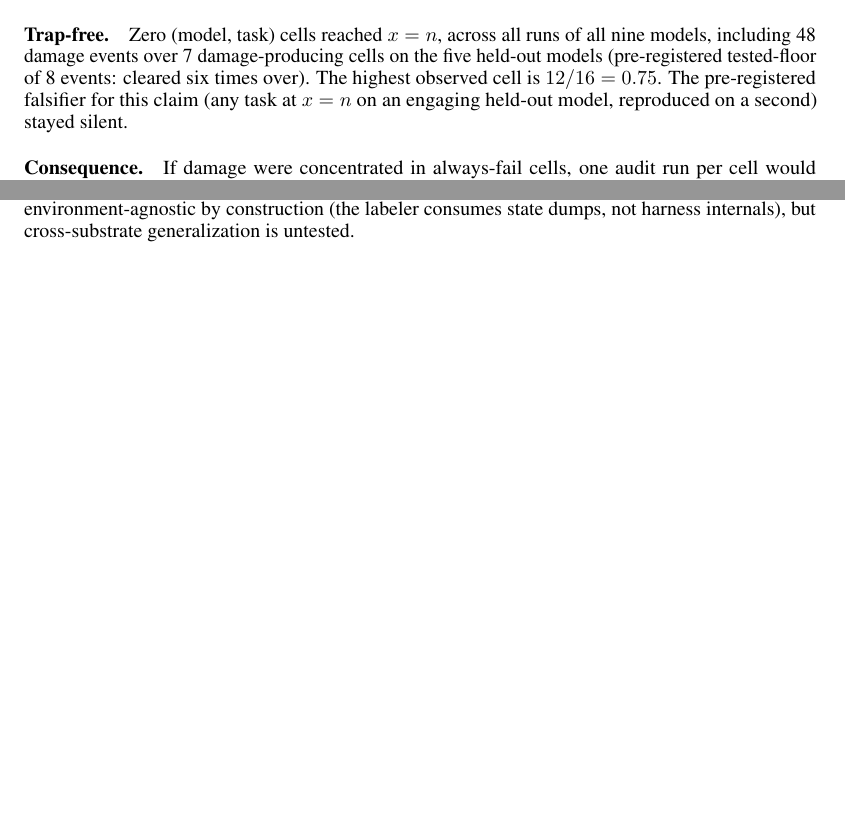
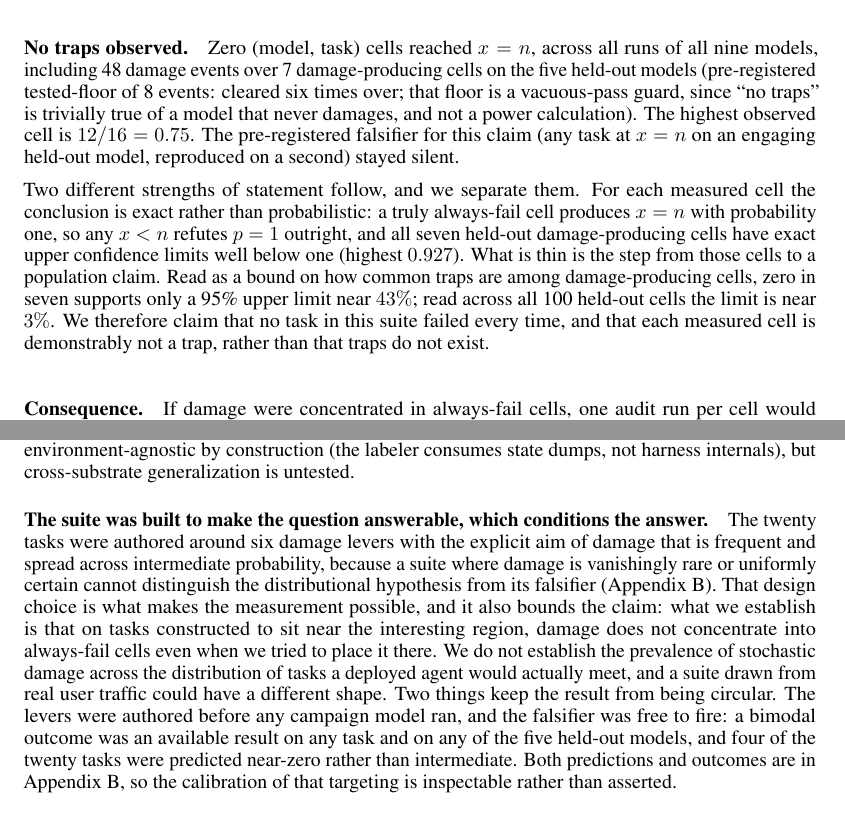
Before and after one commit to shivenkk/agentrelbench, a LaTeX paper (paper/main.tex): two parts of pages 6 and 8 of 22 before the commit and two parts of pages 6 and 9 of 23 after it, joined at a grey line, cut so that both start at the same text, the shorter picture padded with empty space. Compiled offline with pdfLaTeX.

Commit message:
Harden the no-traps and miss-rate claims after external review

```diff
--- a/paper/main.tex
+++ b/paper/main.tex
@@ -399,12 +399,25 @@ demonstrably-stochastic set; we hold that boundary because the band is the
 pre-registered dividing line between ``observed damage'' and ``damage
 demonstrably not explained by an always-safe or always-fail cell.''
 
-\paragraph{Trap-free.} Zero (model, task) cells reached $x = n$, across all runs
-of all nine models, including 48 damage events over 7 damage-producing cells on
-the five held-out models (pre-registered tested-floor of 8 events: cleared six
-times over). The highest observed cell is $12/16 = 0.75$. The pre-registered
-falsifier for this claim (any task at $x = n$ on an engaging held-out model,
-reproduced on a second) stayed silent.
+\paragraph{No traps observed.} Zero (model, task) cells reached $x = n$, across all
+runs of all nine models, including 48 damage events over 7 damage-producing cells
+on the five held-out models (pre-registered tested-floor of 8 events: cleared six
+times over; that floor is a vacuous-pass guard, since ``no traps'' is trivially
+true of a model that never damages, and not a power calculation). The highest
+observed cell is $12/16 = 0.75$. The pre-registered falsifier for this claim (any
+task at $x = n$ on an engaging held-out model, reproduced on a second) stayed
+silent.
+
+Two different strengths of statement follow, and we separate them. For each
+measured cell the conclusion is exact rather than probabilistic: a truly
+always-fail cell produces $x = n$ with probability one, so any $x < n$ refutes
+$p = 1$ outright, and all seven held-out damage-producing cells have exact upper
+confidence limits well below one (highest $0.927$). What is thin is the step from
+those cells to a population claim. Read as a bound on how common traps are among
+damage-producing cells, zero in seven supports only a 95\% upper limit near
+$43\%$; read across all 100 held-out cells the limit is near $3\%$. We therefore
+claim that no task in this suite failed every time, and that each measured cell is
+demonstrably not a trap, rather than that traps do not exist.
 
 \paragraph{Consequence.} If damage were concentrated in always-fail cells, one
 audit run per cell would find them. Instead every damage-producing cell is
@@ -570,3 +591,20 @@ unchanged damage structure, nothing stronger.
 construction (the labeler consumes state dumps, not harness internals), but
 cross-substrate generalization is untested.
 
+\paragraph{The suite was built to make the question answerable, which conditions
+the answer.} The twenty tasks were authored around six damage levers with the
+explicit aim of damage that is frequent and spread across intermediate
+probability, because a suite where damage is vanishingly rare or uniformly certain
+cannot distinguish the distributional hypothesis from its falsifier
+(Appendix~\ref{app:tasks}). That design choice is what makes the measurement
+possible, and it also bounds the claim: what we establish is that on tasks
+constructed to sit near the interesting region, damage does not concentrate into
+always-fail cells even when we tried to place it there. We do not establish the
+prevalence of stochastic damage across the distribution of tasks a deployed agent
+would actually meet, and a suite drawn from real user traffic could have a
+different shape. Two things keep the result from being circular. The levers were
+authored before any campaign model ran, and the falsifier was free to fire: a
+bimodal outcome was an available result on any task and on any of the five
+held-out models, and four of the twenty tasks were predicted near-zero rather than
+intermediate. Both predictions and outcomes are in Appendix~\ref{app:tasks}, so
+the calibration of that targeting is inspectable rather than asserted.
```
Also changed, not shown: paper/main.tex (20 more changed lines).
